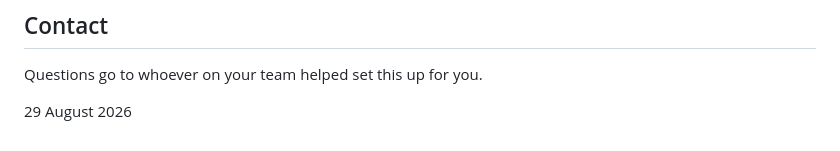
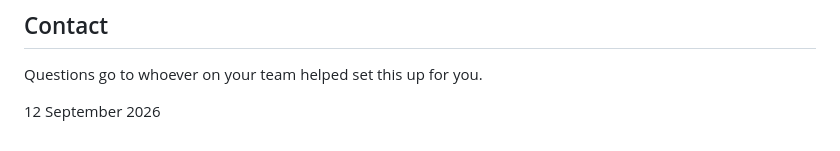
Before and after one commit to work-assist-pc/privacy-policy, a Markdown page: erp/index.md, the part around the change. GitHub-like rendering.

Commit message:
ERP: sync privacy policy from erp@a57ef5d

```diff
--- a/erp/index.md
+++ b/erp/index.md
@@ -76,4 +76,4 @@ To remove the AutoHotkey itself, just uninstall it.
 ## Contact
 Questions go to whoever on your team helped set this up for you.
 
-<p class="erp-updated">29 August 2026</p>
+<p class="erp-updated">12 September 2026</p>
```
